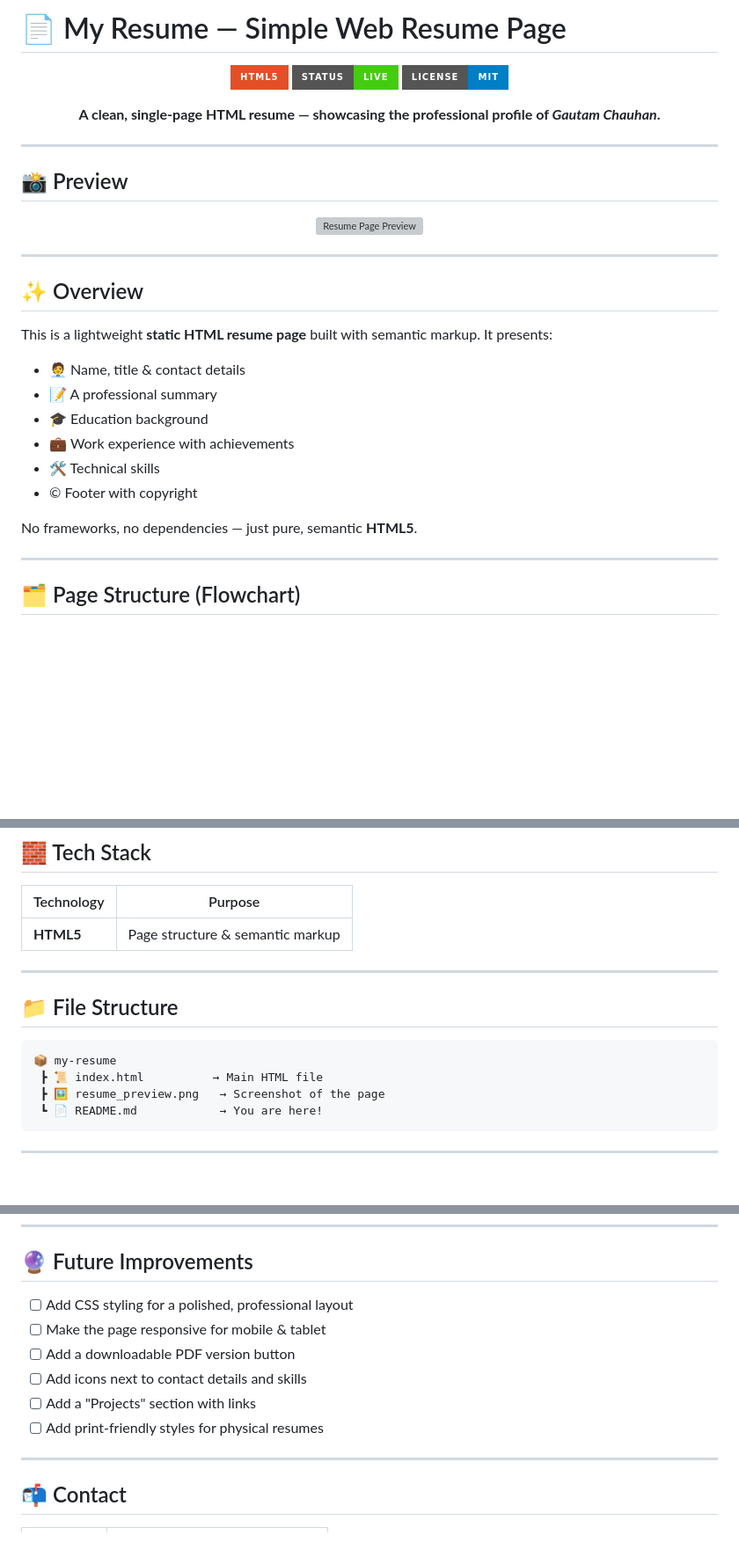
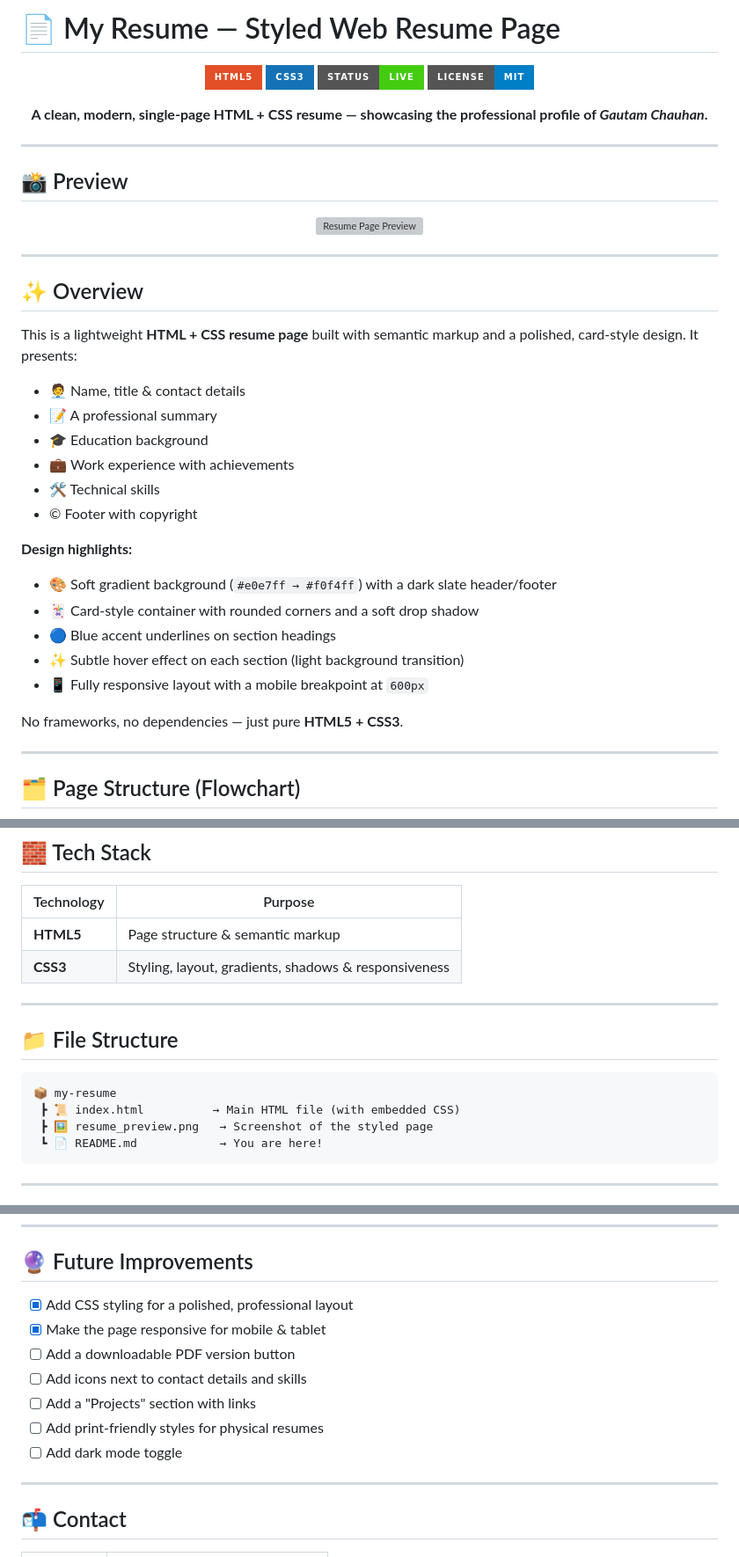
Before and after one commit to Gautam2345/Simple-Resume-Page, a Markdown page: README.md, 3 parts joined by grey strips. Shown at 88% size. Drawn GitHub-style; badges without logos; blank space fills up the shorter version; grey boxes are pictures that could not be loaded.

Commit message:
Revise README for styled resume page
Updated the README to reflect styling changes and added design highlights.

````diff
--- a/README.md
+++ b/README.md
@@ -1,12 +1,13 @@
-# 📄 My Resume — Simple Web Resume Page
+# 📄 My Resume — Styled Web Resume Page
 
 <div align="center">
 
 ![HTML5](https://img.shields.io/badge/HTML5-E34F26?style=for-the-badge&logo=html5&logoColor=white)
+![CSS3](https://img.shields.io/badge/CSS3-1572B6?style=for-the-badge&logo=css3&logoColor=white)
 ![Status](https://img.shields.io/badge/Status-Live-brightgreen?style=for-the-badge)
 ![License](https://img.shields.io/badge/License-MIT-blue?style=for-the-badge)
 
-**A clean, single-page HTML resume — showcasing the professional profile of *Gautam Chauhan*.**
+**A clean, modern, single-page HTML + CSS resume — showcasing the professional profile of *Gautam Chauhan*.**
 
 </div>
 
@@ -22,7 +23,7 @@
 
 ## ✨ Overview
 
-This is a lightweight **static HTML resume page** built with semantic markup. It presents:
+This is a lightweight **HTML + CSS resume page** built with semantic markup and a polished, card-style design. It presents:
 
 - 🧑‍💼 Name, title & contact details
 - 📝 A professional summary
@@ -31,7 +32,14 @@ This is a lightweight **static HTML resume page** built with semantic markup. It
 - 🛠️ Technical skills
 - © Footer with copyright
 
-No frameworks, no dependencies — just pure, semantic **HTML5**.
+**Design highlights:**
+- 🎨 Soft gradient background (`#e0e7ff → #f0f4ff`) with a dark slate header/footer
+- 🃏 Card-style container with rounded corners and a soft drop shadow
+- 🔵 Blue accent underlines on section headings
+- ✨ Subtle hover effect on each section (light background transition)
+- 📱 Fully responsive layout with a mobile breakpoint at `600px`
+
+No frameworks, no dependencies — just pure **HTML5 + CSS3**.
 
 ---
 
@@ -74,6 +89,7 @@ flowchart TD
 | Technology | Purpose |
 |------------|---------|
 | **HTML5**  | Page structure & semantic markup |
+| **CSS3**   | Styling, layout, gradients, shadows & responsiveness |
 
 ---
 
@@ -81,8 +97,8 @@ flowchart TD
 
 ```
 📦 my-resume
- ┣ 📜 index.html          → Main HTML file
- ┣ 🖼️ resume_preview.png   → Screenshot of the page
+ ┣ 📜 index.html          → Main HTML file (with embedded CSS)
+ ┣ 🖼️ resume_preview.png   → Screenshot of the styled page
  ┗ 📄 README.md            → You are here!
 ```
 
@@ -118,12 +134,13 @@ flowchart TD
 
 ## 🔮 Future Improvements
 
-- [ ] Add CSS styling for a polished, professional layout
-- [ ] Make the page responsive for mobile & tablet
+- [x] Add CSS styling for a polished, professional layout
+- [x] Make the page responsive for mobile & tablet
 - [ ] Add a downloadable PDF version button
 - [ ] Add icons next to contact details and skills
 - [ ] Add a "Projects" section with links
 - [ ] Add print-friendly styles for physical resumes
+- [ ] Add dark mode toggle
 
 ---
 
````
Also changed, not shown: other parts of README.md (+8 -1 lines).
